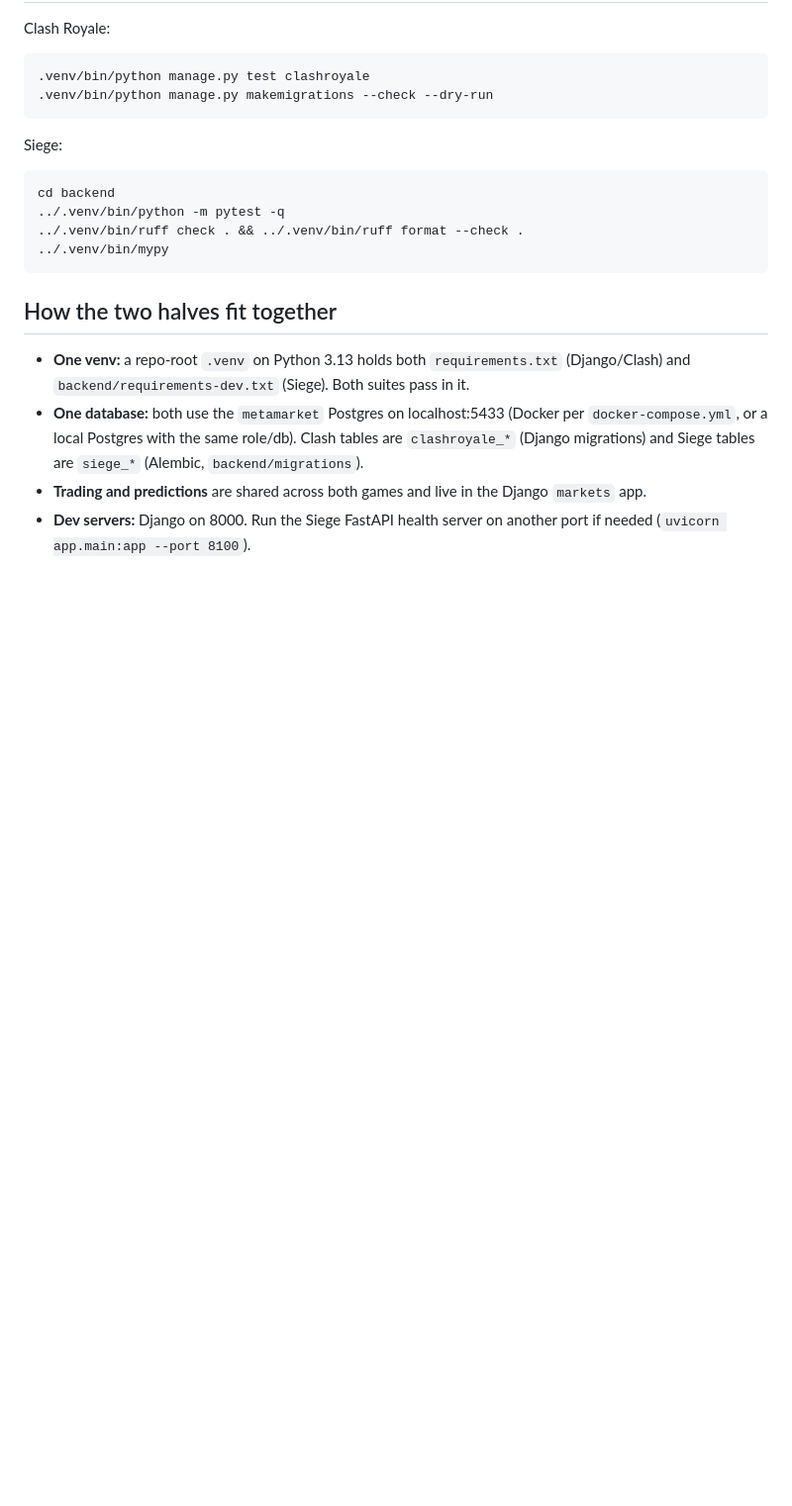
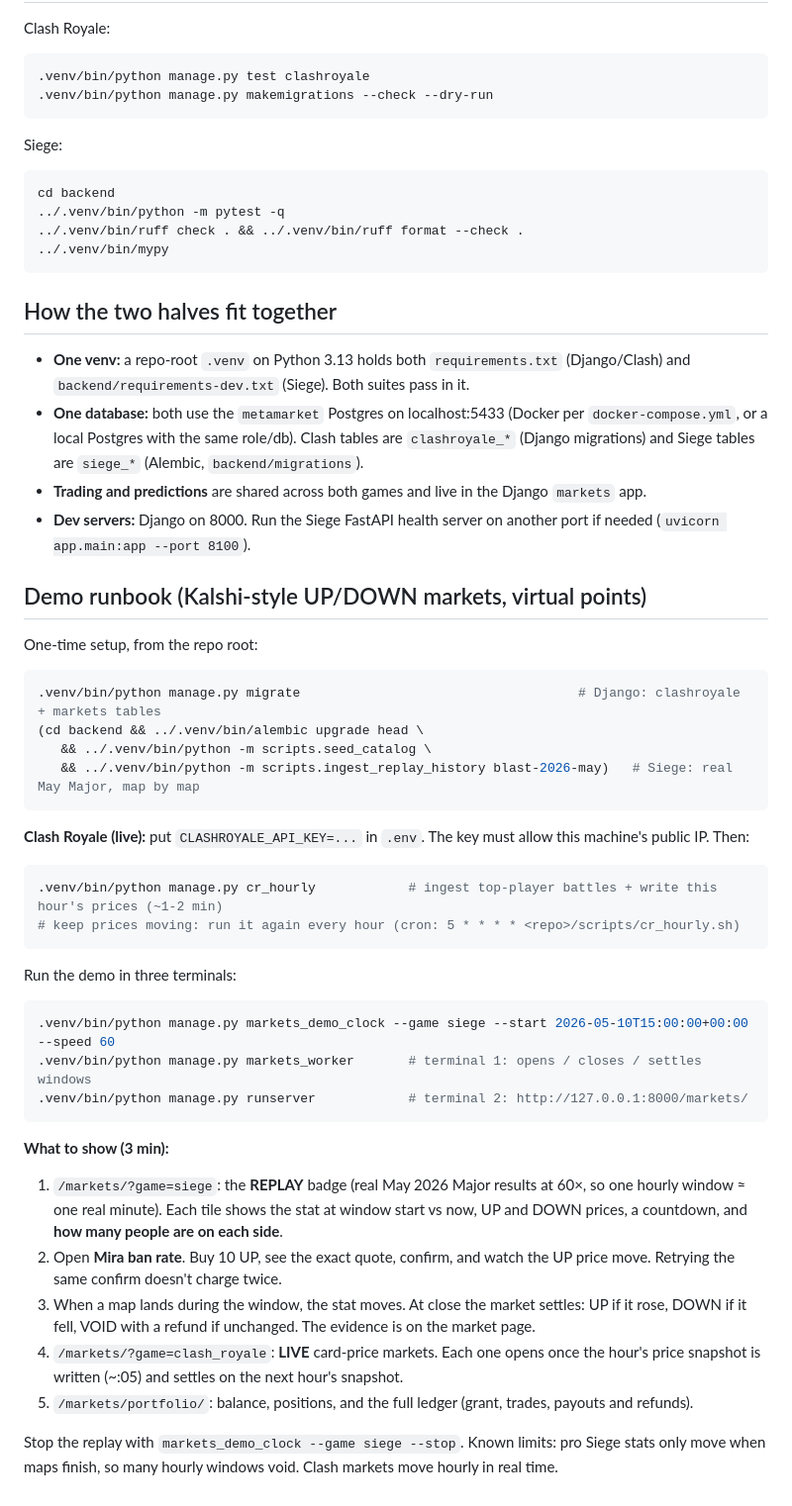
Before and after one commit to Hank1125/Trading-App, a Markdown page: README.md, the part around the change. Shown at 99% size. Rendered like a GitHub page; blank space fills up the shorter version.

Commit message:
Add demo runbook to README
Co-Authored-By: Claude Opus 5.5 <noreply@anthropic.com>

````diff
--- a/README.md
+++ b/README.md
@@ -87,3 +87,35 @@ cd backend
 - **One database:** both use the `metamarket` Postgres on localhost:5433 (Docker per `docker-compose.yml`, or a local Postgres with the same role/db). Clash tables are `clashroyale_*` (Django migrations) and Siege tables are `siege_*` (Alembic, `backend/migrations`).
 - **Trading and predictions** are shared across both games and live in the Django `markets` app.
 - **Dev servers:** Django on 8000. Run the Siege FastAPI health server on another port if needed (`uvicorn app.main:app --port 8100`).
+
+## Demo runbook (Kalshi-style UP/DOWN markets, virtual points)
+
+One-time setup, from the repo root:
+```sh
+.venv/bin/python manage.py migrate                                    # Django: clashroyale + markets tables
+(cd backend && ../.venv/bin/alembic upgrade head \
+   && ../.venv/bin/python -m scripts.seed_catalog \
+   && ../.venv/bin/python -m scripts.ingest_replay_history blast-2026-may)   # Siege: real May Major, map by map
+```
+
+**Clash Royale (live):** put `CLASHROYALE_API_KEY=...` in `.env`. The key must allow this machine's public IP. Then:
+```sh
+.venv/bin/python manage.py cr_hourly            # ingest top-player battles + write this hour's prices (~1-2 min)
+# keep prices moving: run it again every hour (cron: 5 * * * * <repo>/scripts/cr_hourly.sh)
+```
+
+Run the demo in three terminals:
+```sh
+.venv/bin/python manage.py markets_demo_clock --game siege --start 2026-05-10T15:00:00+00:00 --speed 60
+.venv/bin/python manage.py markets_worker       # terminal 1: opens / closes / settles windows
+.venv/bin/python manage.py runserver            # terminal 2: http://127.0.0.1:8000/markets/
+```
+
+**What to show (3 min):**
+1. `/markets/?game=siege`: the **REPLAY** badge (real May 2026 Major results at 60×, so one hourly window ≈ one real minute). Each tile shows the stat at window start vs now, UP and DOWN prices, a countdown, and **how many people are on each side**.
+2. Open **Mira ban rate**. Buy 10 UP, see the exact quote, confirm, and watch the UP price move. Retrying the same confirm doesn't charge twice.
+3. When a map lands during the window, the stat moves. At close the market settles: UP if it rose, DOWN if it fell, VOID with a refund if unchanged. The evidence is on the market page.
+4. `/markets/?game=clash_royale`: **LIVE** card-price markets. Each one opens once the hour's price snapshot is written (~:05) and settles on the next hour's snapshot.
+5. `/markets/portfolio/`: balance, positions, and the full ledger (grant, trades, payouts and refunds).
+
+Stop the replay with `markets_demo_clock --game siege --stop`. Known limits: pro Siege stats only move when maps finish, so many hourly windows void. Clash markets move hourly in real time.
````
